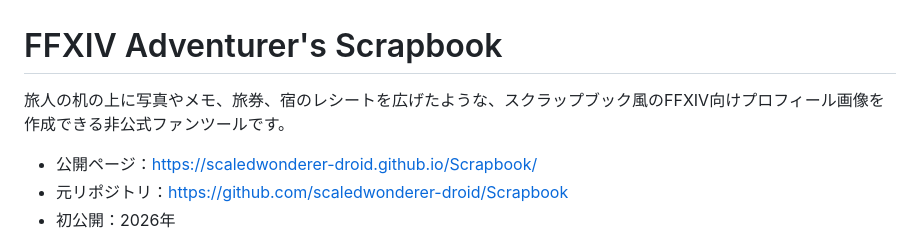
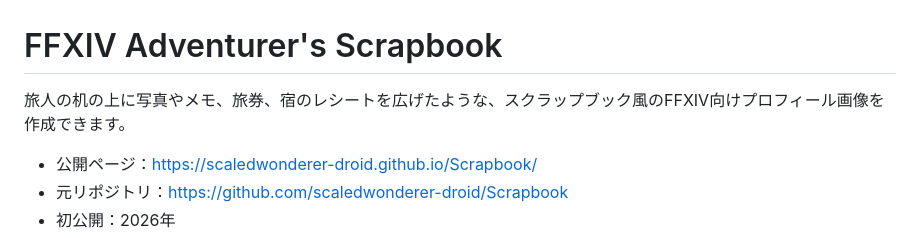
Before and after one commit to scaledwonderer-droid/Scrapbook, a Markdown page: README.md, the part around the change. GitHub-like rendering.

```diff
--- a/README.md
+++ b/README.md
@@ -1,6 +1,6 @@
 # FFXIV Adventurer's Scrapbook
 
-旅人の机の上に写真やメモ、旅券、宿のレシートを広げたような、スクラップブック風のFFXIV向けプロフィール画像を作成できる非公式ファンツールです。
+旅人の机の上に写真やメモ、旅券、宿のレシートを広げたような、スクラップブック風のFFXIV向けプロフィール画像を作成できます。
 
 - 公開ページ：https://scaledwonderer-droid.github.io/Scrapbook/
 - 元リポジトリ：https://github.com/scaledwonderer-droid/Scrapbook
```
